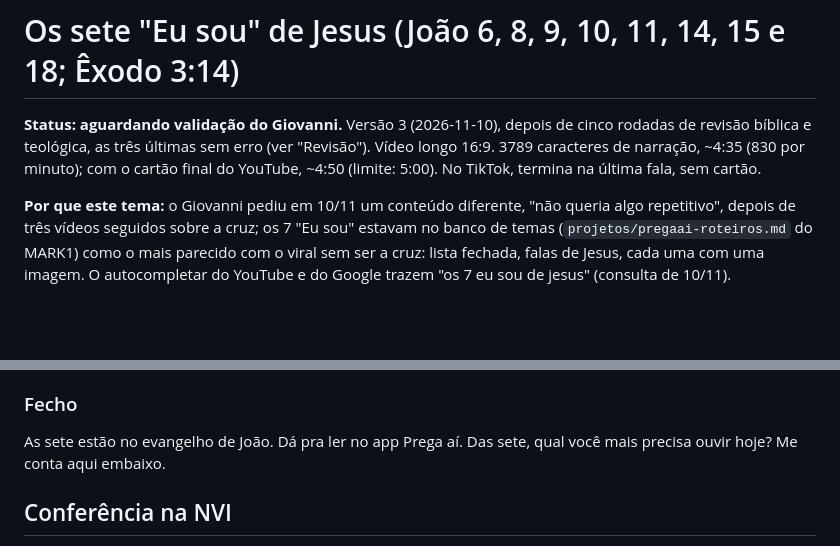
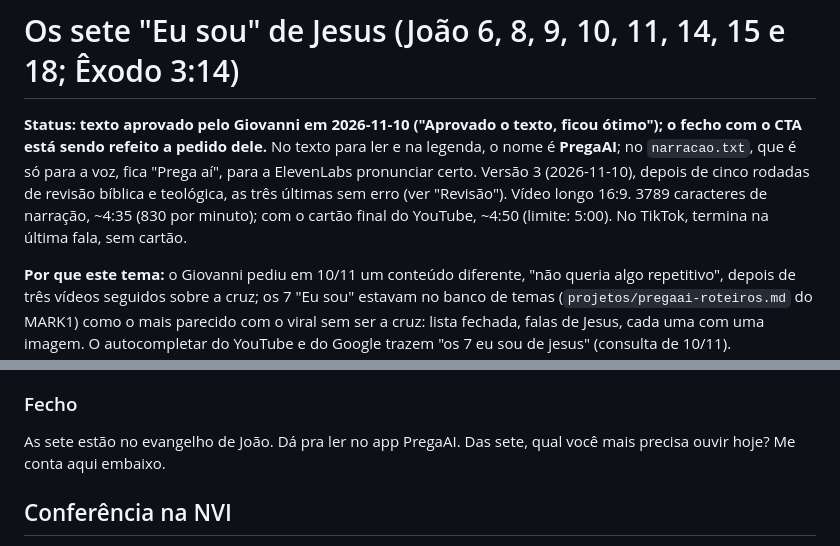
Before and after one commit to giovannicarvxlho/pregaai-videos, a Markdown page: episodios/eu-sou/roteiro.md, 2 parts joined by grey strips. Rendered like a GitHub page; blank space fills up the shorter version.

Commit message:
eu-sou: texto aprovado; nome PregaAI no texto para ler (#36)
Claude-Session: https://claude.ai/code/session_01GZru4vFj1UxEpMw4ugBopv

Co-authored-by: Claude <noreply@anthropic.com>

```diff
--- a/episodios/eu-sou/roteiro.md
+++ b/episodios/eu-sou/roteiro.md
@@ -1,6 +1,6 @@
 # Os sete "Eu sou" de Jesus (João 6, 8, 9, 10, 11, 14, 15 e 18; Êxodo 3:14)
 
-**Status: aguardando validação do Giovanni.** Versão 3 (2026-11-10), depois de cinco rodadas de revisão bíblica e teológica, as três últimas sem erro (ver "Revisão"). Vídeo longo 16:9. 3789 caracteres de narração, ~4:35 (830 por minuto); com o cartão final do YouTube, ~4:50 (limite: 5:00). No TikTok, termina na última fala, sem cartão.
+**Status: texto aprovado pelo Giovanni em 2026-11-10 ("Aprovado o texto, ficou ótimo"); o fecho com o CTA está sendo refeito a pedido dele.** No texto para ler e na legenda, o nome é **PregaAI**; no `narracao.txt`, que é só para a voz, fica "Prega aí", para a ElevenLabs pronunciar certo. Versão 3 (2026-11-10), depois de cinco rodadas de revisão bíblica e teológica, as três últimas sem erro (ver "Revisão"). Vídeo longo 16:9. 3789 caracteres de narração, ~4:35 (830 por minuto); com o cartão final do YouTube, ~4:50 (limite: 5:00). No TikTok, termina na última fala, sem cartão.
 
 **Por que este tema:** o Giovanni pediu em 10/11 um conteúdo diferente, "não queria algo repetitivo", depois de três vídeos seguidos sobre a cruz; os 7 "Eu sou" estavam no banco de temas (`projetos/pregaai-roteiros.md` do MARK1) como o mais parecido com o viral sem ser a cruz: lista fechada, falas de Jesus, cada uma com uma imagem. O autocompletar do YouTube e do Google trazem "os 7 eu sou de jesus" (consulta de 10/11).
 
@@ -43,7 +43,7 @@ A sétima, ele disse na mesma noite. "Eu sou a videira; vocês são os ramos." E
 Depois, Jesus atravessou um vale e entrou num olival com os discípulos. Judas chegou com um destacamento de soldados e guardas, levando tochas, lanternas e armas. Jesus saiu e perguntou: "A quem vocês estão procurando?" "A Jesus de Nazaré." "Sou eu." Quando Jesus disse "Sou eu", eles recuaram e caíram por terra. O texto não explica por quê. No templo, ele tinha dito: "antes de Abraão nascer, Eu Sou!" E, na sarça que não se queimava, quando Moisés perguntou que nome devia dizer ao povo, Deus respondeu: "Eu Sou o que Sou. É isto que você dirá aos israelitas: Eu Sou me enviou a vocês."
 
 ### Fecho
-As sete estão no evangelho de João. Dá pra ler no app Prega aí. Das sete, qual você mais precisa ouvir hoje? Me conta aqui embaixo.
+As sete estão no evangelho de João. Dá pra ler no app PregaAI. Das sete, qual você mais precisa ouvir hoje? Me conta aqui embaixo.
 
 ## Conferência na NVI
 As citações entre aspas foram conferidas por script contra o `assets/bible/nvi.json` do repo `pregaai`: todas exatas (João 6:26, 6:33, 6:34, 6:35, 8:12, 8:57, 8:58, 9:2, 9:3, 9:5, 9:7, 10:9, 10:11, 11:21, 11:25, 11:26, 11:27, 11:43, 14:5, 14:6, 15:5, 18:4, 18:5, 18:6, 20:28; Êxodo 3:14). O resto, frase a frase:
```
